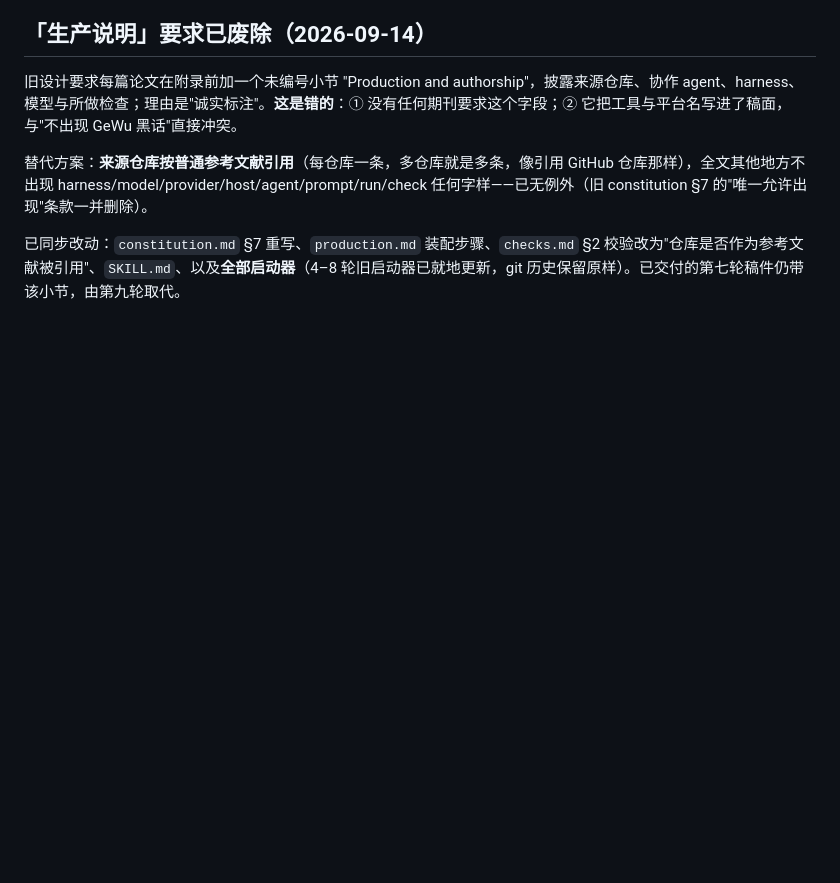
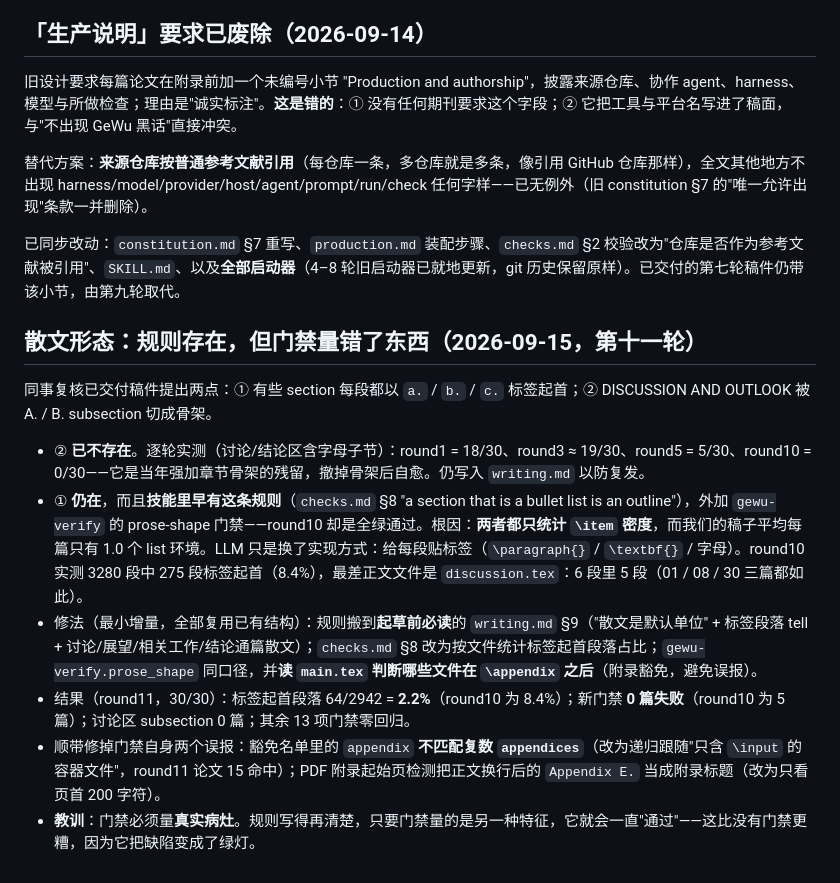
Before and after one commit to a-green-hand-jack/GeWu_Auto_Writing, a Markdown page: .agents/memory/paper_writing_policy.md, the part around the change. Rendered like a GitHub page; blank space fills up the shorter version.

Commit message:
Round 11 delivers 30/30 with the prose defect gone
The rule the colleague's feedback produced was already there; the problem was
that both the rule's check and the gate counted itemize density, which our drafts
barely use -- one list environment per paper. The gate passed a round whose
discussion files were five labelled paragraphs out of six.

Round 11 states the rule where prose is written and measures what appears: 64
labelled paragraphs out of 2942, 2.2 per cent, against 8.4 in round 10, with no
paper flagged. Discussion, outlook, related work and conclusion carry no
subsections in any of the 30.

The round's numbers: 30/30 exit zero, no stalls, no revives, one provider fault
retried; 521 pages, 23 PRX / 6 amsart / 1 Nature; 25-37 references per paper,
mean 30.2; content-level 61 per cent on average and 50 at worst, so every paper
clears both floors, where round 10 had one at 48. Identifier verification over 863
entries: 709 resolved, 0 genuine failures, 23 blocked by rate limiting, 131 with
no identifier to resolve (books and pre-DOI work).

Also recorded: the two false positives the round-11 check exposed in gewu-verify
itself, and why the lesson is that a gate must measure the real defect -- one that
measures something else keeps saying yes, which is worse than no gate at all.

```diff
--- a/.agents/memory/paper_writing_policy.md
+++ b/.agents/memory/paper_writing_policy.md
@@ -144,3 +144,15 @@
 替代方案：**来源仓库按普通参考文献引用**（每仓库一条，多仓库就是多条，像引用 GitHub 仓库那样），全文其他地方不出现 harness/model/provider/host/agent/prompt/run/check 任何字样——已无例外（旧 constitution §7 的"唯一允许出现"条款一并删除）。
 
 已同步改动：`constitution.md` §7 重写、`production.md` 装配步骤、`checks.md` §2 校验改为"仓库是否作为参考文献被引用"、`SKILL.md`、以及**全部启动器**（4–8 轮旧启动器已就地更新，git 历史保留原样）。已交付的第七轮稿件仍带该小节，由第九轮取代。
+
+
+## 散文形态：规则存在，但门禁量错了东西（2026-09-15，第十一轮）
+
+同事复核已交付稿件提出两点：① 有些 section 每段都以 `a.` / `b.` / `c.` 标签起首；② DISCUSSION AND OUTLOOK 被 A. / B. subsection 切成骨架。
+
+- ② **已不存在**。逐轮实测（讨论/结论区含字母子节）：round1 = 18/30、round3 ≈ 19/30、round5 = 5/30、round10 = 0/30——它是当年强加章节骨架的残留，撤掉骨架后自愈。仍写入 `writing.md` 以防复发。
+- ① **仍在**，而且**技能里早有这条规则**（`checks.md` §8 "a section that is a bullet list is an outline"），外加 `gewu-verify` 的 prose-shape 门禁——round10 却是全绿通过。根因：**两者都只统计 `\item` 密度**，而我们的稿子平均每篇只有 1.0 个 list 环境。LLM 只是换了实现方式：给每段贴标签（`\paragraph{}` / `\textbf{}` / 字母）。round10 实测 3280 段中 275 段标签起首（8.4%），最差正文文件是 `discussion.tex`：6 段里 5 段（01 / 08 / 30 三篇都如此）。
+- 修法（最小增量，全部复用已有结构）：规则搬到**起草前必读**的 `writing.md` §9（"散文是默认单位" + 标签段落 tell + 讨论/展望/相关工作/结论通篇散文）；`checks.md` §8 改为按文件统计标签起首段落占比；`gewu-verify.prose_shape` 同口径，并**读 `main.tex` 判断哪些文件在 `\appendix` 之后**（附录豁免，避免误报）。
+- 结果（round11，30/30）：标签起首段落 64/2942 = **2.2%**（round10 为 8.4%）；新门禁 **0 篇失败**（round10 为 5 篇）；讨论区 subsection 0 篇；其余 13 项门禁零回归。
+- 顺带修掉门禁自身两个误报：豁免名单里的 `appendix` **不匹配复数 `appendices`**（改为递归跟随"只含 `\input` 的容器文件"，round11 论文 15 命中）；PDF 附录起始页检测把正文换行后的 `Appendix E.` 当成附录标题（改为只看页首 200 字符）。
+- **教训**：门禁必须量**真实病灶**。规则写得再清楚，只要门禁量的是另一种特征，它就会一直"通过"——这比没有门禁更糟，因为它把缺陷变成了绿灯。
```
Also changed, not shown: tools/launchers/README.md (+1 -1 lines).
